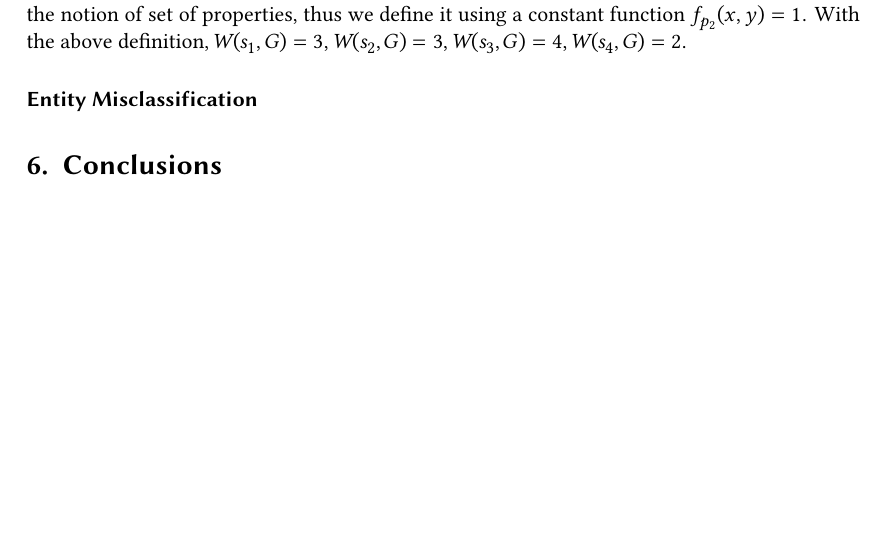
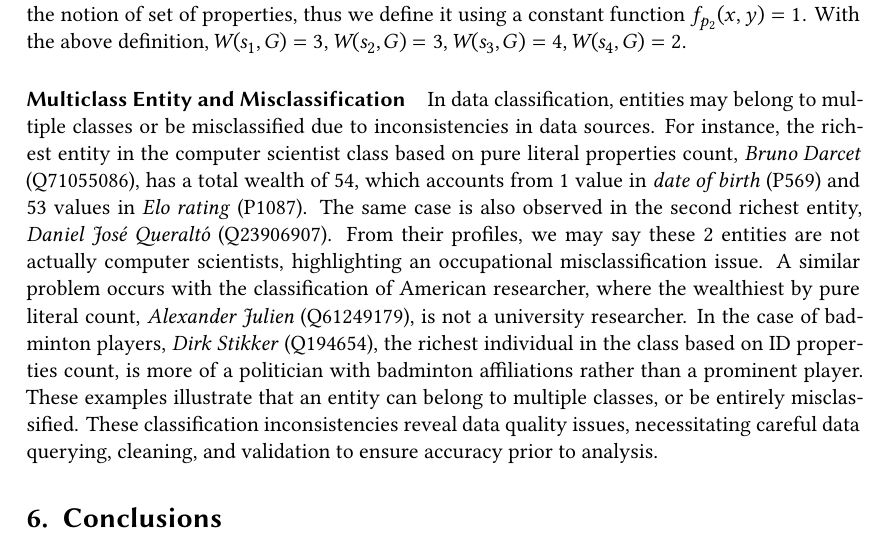
Before and after one commit to nurulputri/paper-knowledge-wealth-framework, a LaTeX document (main.tex, which reads chapters/5 - discussion/5 - discussion.tex): part of page 20 of 20, cut so that both start at the same text, the shorter picture padded with empty space. Compiled offline with XeLaTeX; a LaTeX package or settings file that is missing is left out.

Commit message:
add new discussion: Multiclass Entity and Misclassification

```diff
--- a/chapters/5 - discussion/5 - discussion.tex
+++ b/chapters/5 - discussion/5 - discussion.tex
@@ -66,9 +66,10 @@ Using \autoref{fig:wealth-weighted}, we can show how the generalized form can be
 For \(p_2\), we want to handle it using the notion of set of properties, thus we define it using a constant function \(f_{p_2}(x,y) = 1\).
 With the above definition, \(W_{}(s_1, G) = 3\), \(W_{}(s_2, G) = 3\), \(W_{}(s_3, G) = 4\), \(W_{}(s_4, G) = 2\).
 
-\paragraph{Entity Misclassification}
+\paragraph{Multiclass Entity and Misclassification}
 % - Bruno Darcet: 54 literal pure (1 date of birth + 53 elo rating)
 % - Bruno Darcet (1st rank) & Daniel José Queraltó (2nd rank) ini dari profilnya sebenarnya bukan computer scientist. sepertinya ada issue missclassification pada occupation
 % - Ada issue serupa dengan Computer Scientist. Yang terkaya Alexander Julien (Q61249179) bukan university researcher
 % - Badminton Player, Yang richest (Dirk Stikker) bukan prominent badminton player tapi lebih ke politikus yang punya keterkaitan dengan badminton
 % - suatu entitas bisa aja belong to multiple class (case Dirk Stikker). Bisa ada juga miss-classification (Bruno Darcet). Ada issue data quality, yang mengharuskan data cleaning
+In data classification, entities may belong to multiple classes or be misclassified due to inconsistencies in data sources. For instance, the richest entity in the computer scientist class based on pure literal properties count, \textit{Bruno Darcet} (Q71055086), has a total wealth of 54, which accounts from 1 value in \textit{date of birth} (P569) and 53 values in \textit{Elo rating} (P1087). The same case is also observed in the second richest entity, \textit{Daniel José Queraltó} (Q23906907). From their profiles, we may say these 2 entities are not actually computer scientists, highlighting an occupational misclassification issue. A similar problem occurs with the classification of American researcher, where the wealthiest by pure literal count, \textit{Alexander Julien} (Q61249179), is not a university researcher. In the case of badminton players, \textit{Dirk Stikker} (Q194654), the richest individual in the class based on ID properties count, is more of a politician with badminton affiliations rather than a prominent player. These examples illustrate that an entity can belong to multiple classes, or be entirely misclassified. These classification inconsistencies reveal data quality issues, necessitating careful data querying, cleaning, and validation to ensure accuracy prior to analysis.
```
Also changed, not shown: main.bbl (added), main.pdf, 6 other files.
